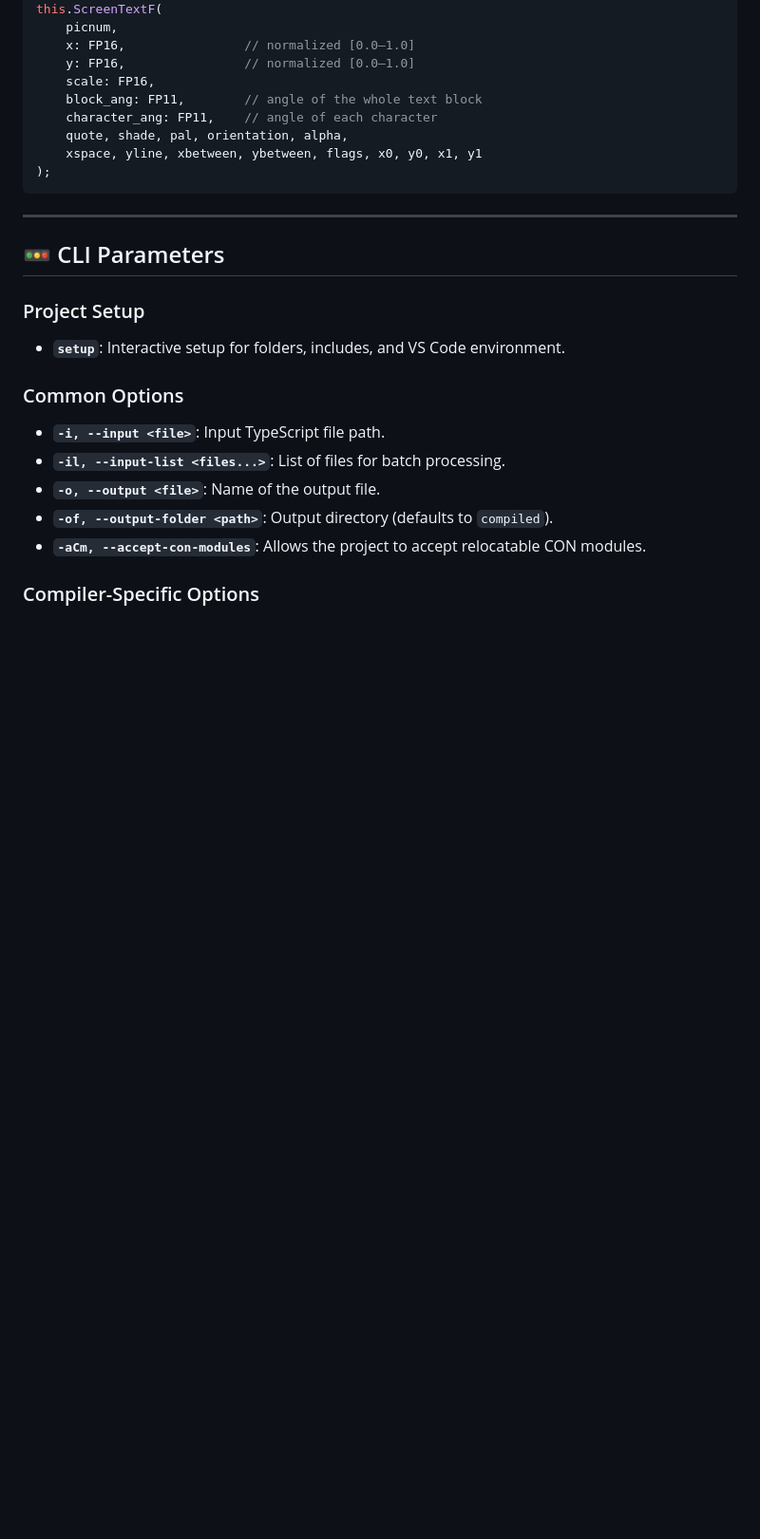
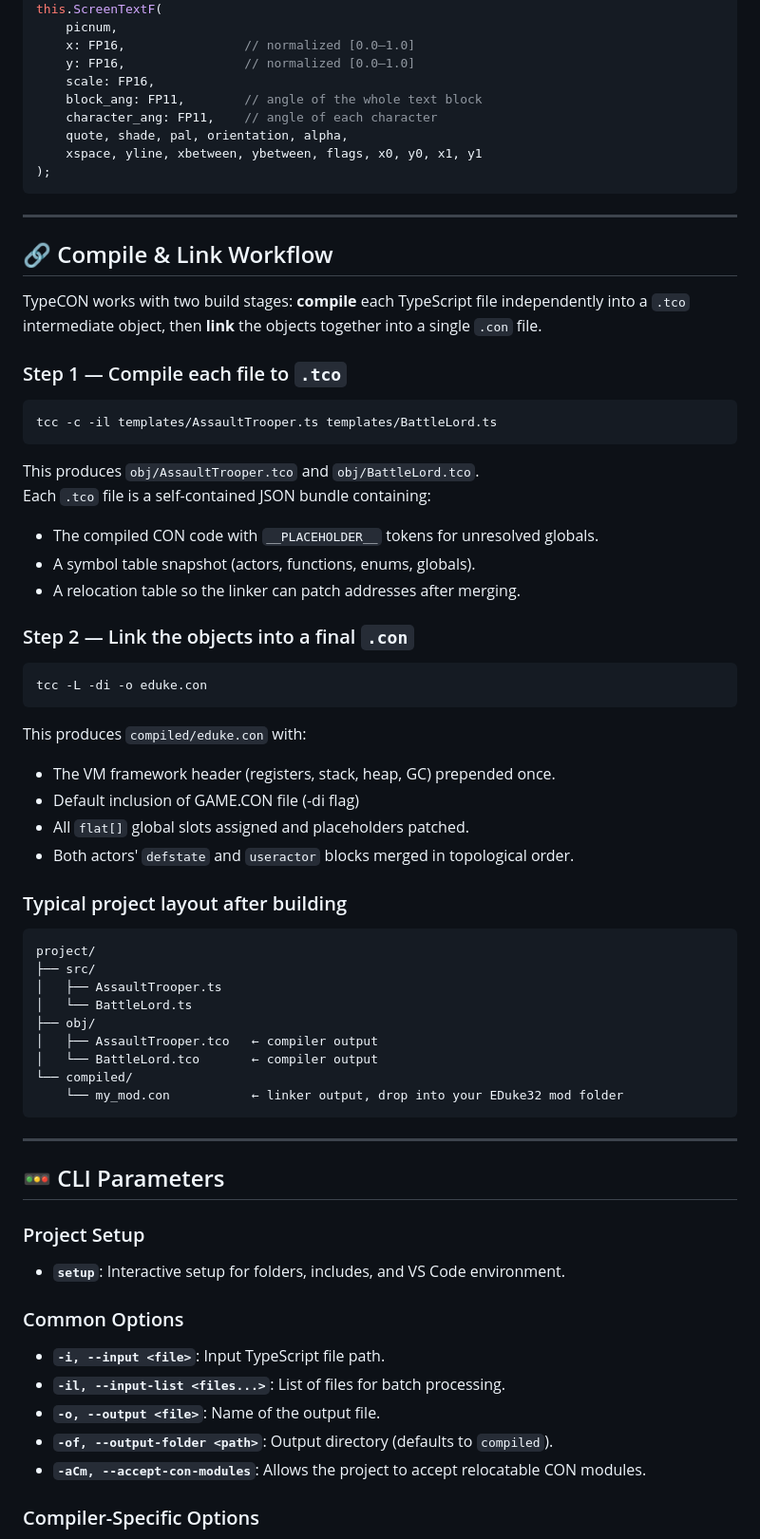
Before and after one commit to MarcosPCB/TypeCon, a Markdown page: README.md, the part around the change. Shown at 95% size. Rendered like a GitHub page; blank space fills up the shorter version.

Commit message:
update: README.md with a proper example

````diff
--- a/README.md
+++ b/README.md
@@ -172,6 +172,50 @@ this.ScreenTextF(
 
 ---
 
+## 🔗 Compile & Link Workflow
+
+TypeCON works with two build stages: **compile** each TypeScript file independently into a `.tco` intermediate object, then **link** the objects together into a single `.con` file.
+
+### Step 1 — Compile each file to `.tco`
+
+```bash
+tcc -c -il templates/AssaultTrooper.ts templates/BattleLord.ts
+```
+
+This produces `obj/AssaultTrooper.tco` and `obj/BattleLord.tco`.
+Each `.tco` file is a self-contained JSON bundle containing:
+- The compiled CON code with `__PLACEHOLDER__` tokens for unresolved globals.
+- A symbol table snapshot (actors, functions, enums, globals).
+- A relocation table so the linker can patch addresses after merging.
+
+### Step 2 — Link the objects into a final `.con`
+
+```bash
+tcc -L -di -o eduke.con
+```
+
+This produces `compiled/eduke.con` with:
+- The VM framework header (registers, stack, heap, GC) prepended once.
+- Default inclusion of GAME.CON file (-di flag)
+- All `flat[]` global slots assigned and placeholders patched.
+- Both actors' `defstate` and `useractor` blocks merged in topological order.
+
+### Typical project layout after building
+
+```
+project/
+├── src/
+│   ├── AssaultTrooper.ts
+│   └── BattleLord.ts
+├── obj/
+│   ├── AssaultTrooper.tco   ← compiler output
+│   └── BattleLord.tco       ← compiler output
+└── compiled/
+    └── my_mod.con           ← linker output, drop into your EDuke32 mod folder
+```
+
+---
+
 ## 🚥 CLI Parameters
 
 ### Project Setup
````
